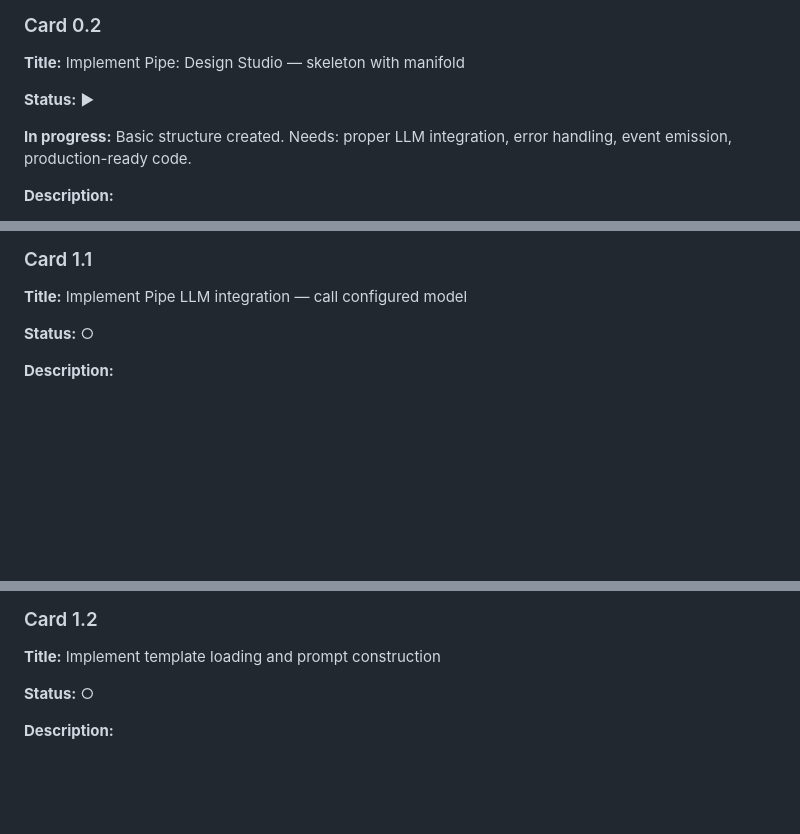
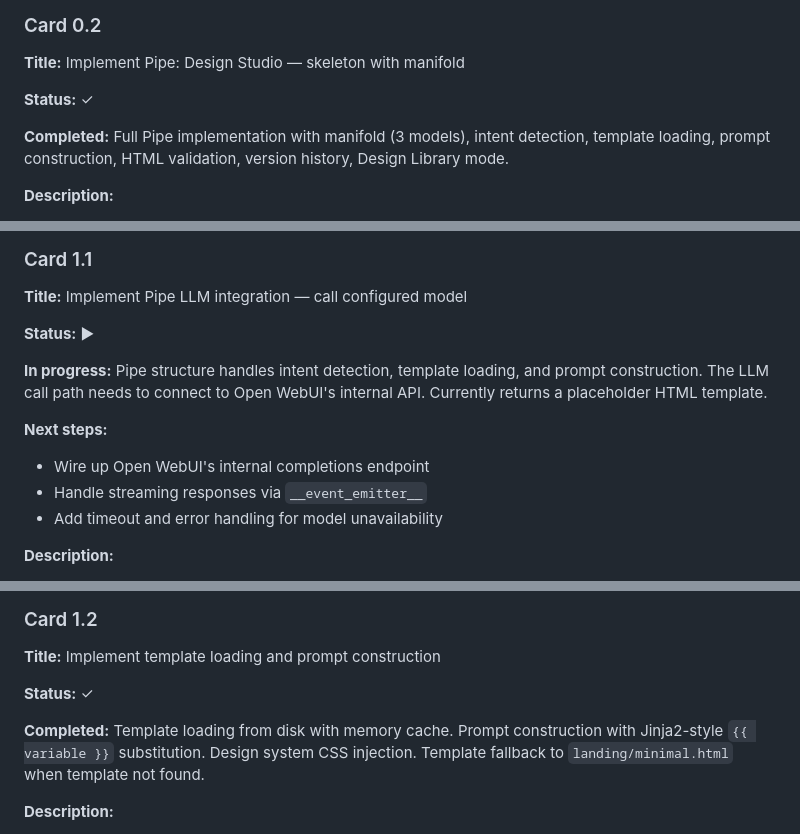
Before and after one commit to asorichetti/OpenDesign, a Markdown page: docs/plan/23-task-cards.md, 3 parts joined by grey strips. GitHub-like rendering; blank space fills up the shorter version.

```diff
--- a/docs/plan/23-task-cards.md
+++ b/docs/plan/23-task-cards.md
@@ -35,9 +35,9 @@
 
 **Title:** Implement Pipe: Design Studio — skeleton with manifold
 
-**Status:** ▶
+**Status:** ✓
 
-**In progress:** Basic structure created. Needs: proper LLM integration, error handling, event emission, production-ready code.
+**Completed:** Full Pipe implementation with manifold (3 models), intent detection, template loading, prompt construction, HTML validation, version history, Design Library mode.
 
 **Description:**
 - Create `functions/design_studio/design_studio.py` with `Pipe` class
@@ -108,7 +108,14 @@
 
 **Title:** Implement Pipe LLM integration — call configured model
 
-**Status:** ○
+**Status:** ▶
+
+**In progress:** Pipe structure handles intent detection, template loading, and prompt construction. The LLM call path needs to connect to Open WebUI's internal API. Currently returns a placeholder HTML template.
+
+**Next steps:**
+- Wire up Open WebUI's internal completions endpoint
+- Handle streaming responses via `__event_emitter__`
+- Add timeout and error handling for model unavailability
 
 **Description:**
 - Wire `pipe()` to call Open WebUI's underlying model
@@ -126,7 +133,9 @@
 
 **Title:** Implement template loading and prompt construction
 
-**Status:** ○
+**Status:** ✓
+
+**Completed:** Template loading from disk with memory cache. Prompt construction with Jinja2-style `{{ variable }}` substitution. Design system CSS injection. Template fallback to `landing/minimal.html` when template not found.
 
 **Description:**
 - Load user's selected template from `UserValves`
```
Also changed, not shown: other parts of docs/plan/23-task-cards.md (+18 -6 lines).
